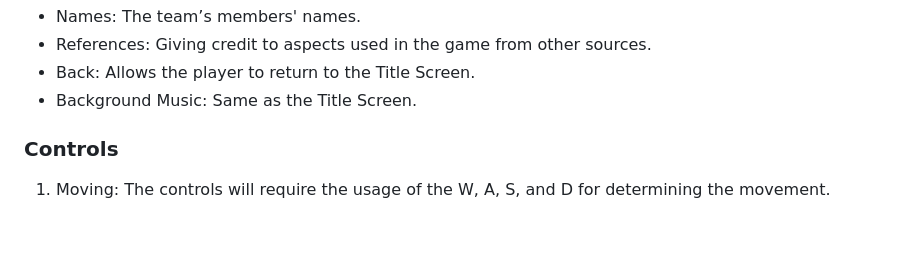
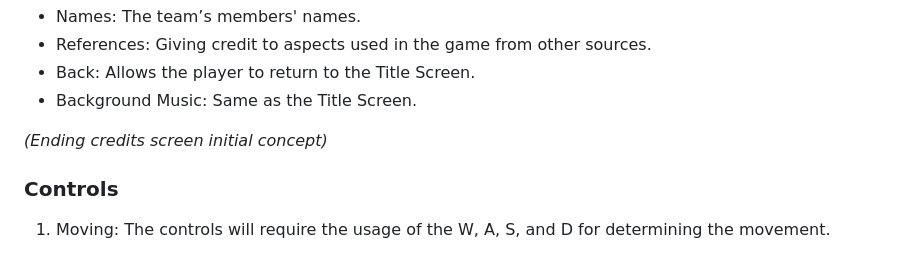
Before and after one commit to Ilan02-eng/Software_Equipo, a Markdown page: Videojuego/GDD_Template.md, the part around the change. Rendered like a GitHub page; blank space fills up the shorter version.

Commit message:
gdd first update

```diff
--- a/Videojuego/GDD_Template.md
+++ b/Videojuego/GDD_Template.md
@@ -186,6 +186,8 @@ Purpose: Show the developers and collaborators of the game, includes:
 - References: Giving credit to aspects used in the game from other sources.
 - Back: Allows the player to return to the Title Screen.
 - Background Music: Same as the Title Screen.
+
+*(Ending credits screen initial concept)*
 
 
 ### **Controls**
```
